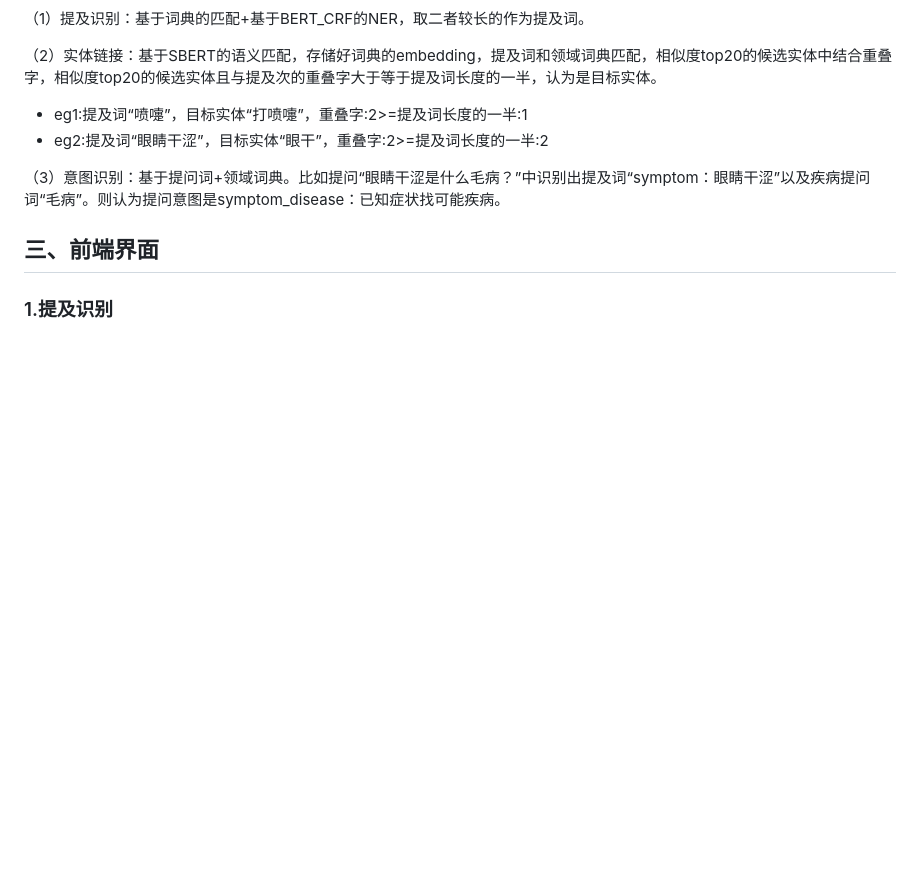
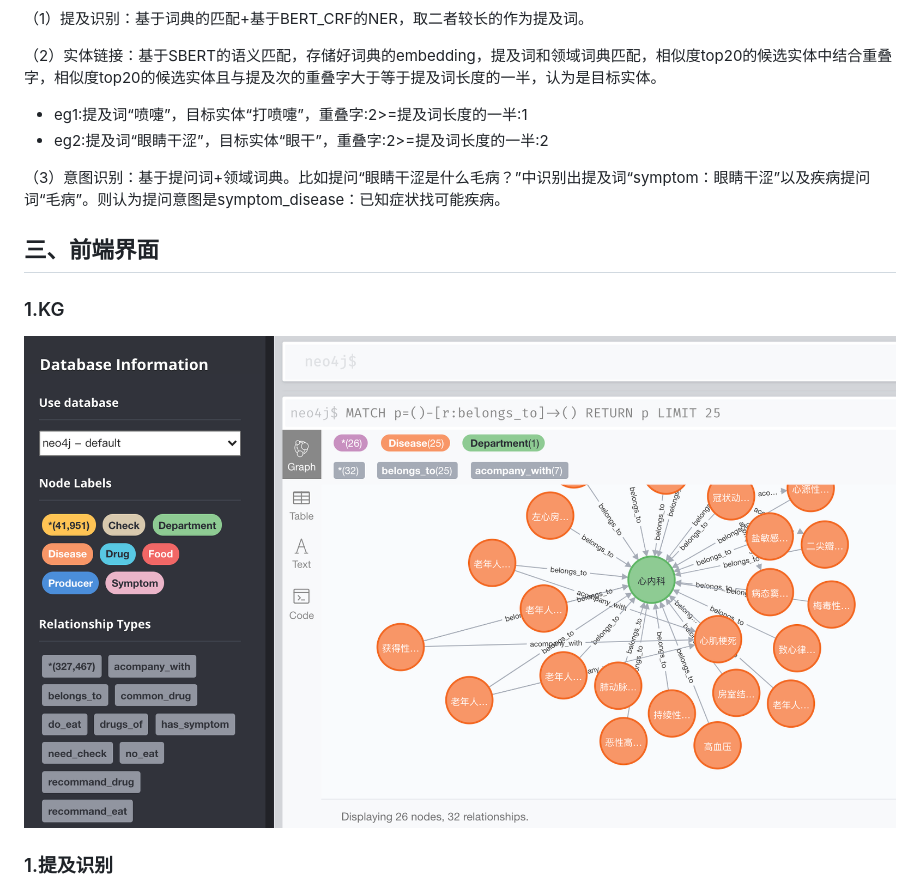
Before and after one commit to pen-ho/medical_knowledge_graph_app-master, a Markdown page: README.md, the part around the change. Rendered like a GitHub page; pictures changed too: img/neo4j.png (added); blank space fills up the shorter version.

```diff
--- a/README.md
+++ b/README.md
@@ -161,6 +161,10 @@ medical_knowledge_graph_app-master % python med_kg/manage.py runserver
 
 ## 三、前端界面
 
+### 1.KG
+
+![mention-detection](./img/neo4j.png)
+
 ### 1.提及识别
 
 ![mention-detection](./img/mention-detection.png)
```
